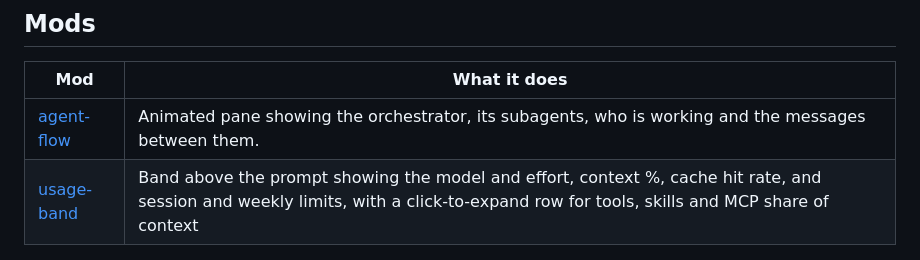
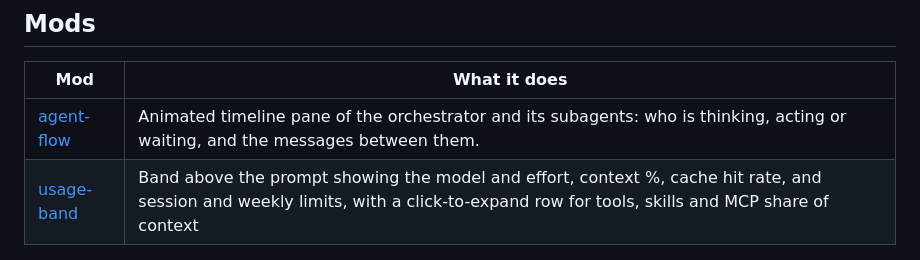
Before and after one commit to paulosergio-jnr/claude-code-mods, a Markdown page: README.md, the part around the change. Rendered like a GitHub page.

```diff
--- a/README.md
+++ b/README.md
@@ -21,7 +21,7 @@ Or from inside a session: `/plugin marketplace add paulosergio-jnr/claude-code-m
 
 | Mod | What it does |
 | --- | --- |
-| [agent-flow](mods/agent-flow) | Animated pane showing the orchestrator, its subagents, who is working and the messages between them. |
+| [agent-flow](mods/agent-flow) | Animated timeline pane of the orchestrator and its subagents: who is thinking, acting or waiting, and the messages between them. |
 | [usage-band](mods/usage-band) | Band above the prompt showing the model and effort, context %, cache hit rate, and session and weekly limits, with a click-to-expand row for tools, skills and MCP share of context |
 
 ## Layout
```
Also changed, not shown: mods/agent-flow/README.md (+7 -5 lines), docs/agent-flow.png (added), 6 other files.
